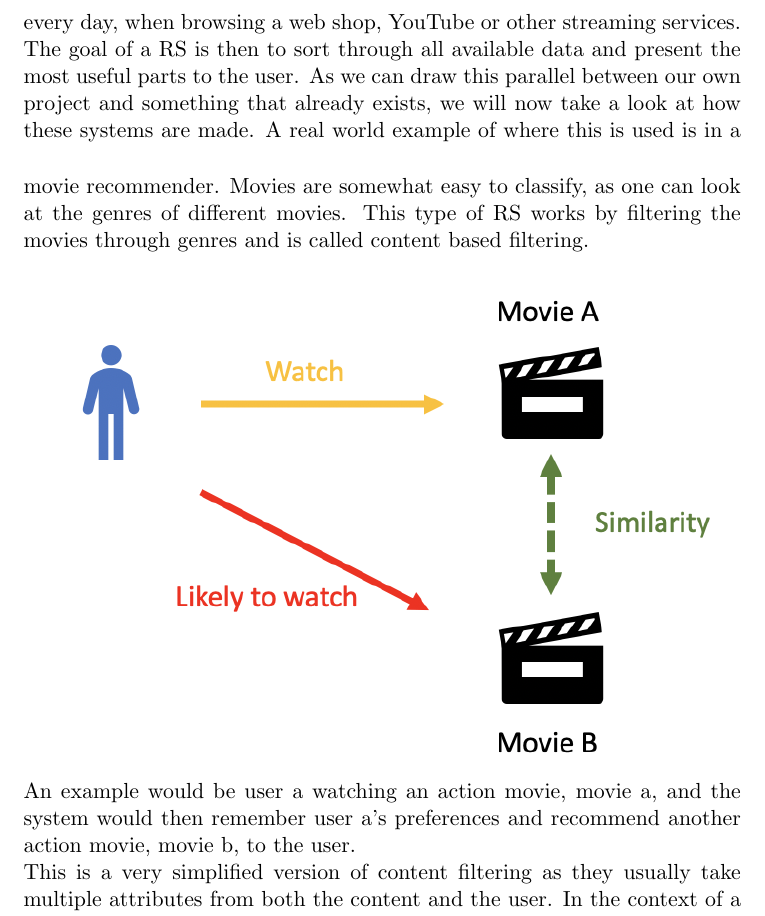
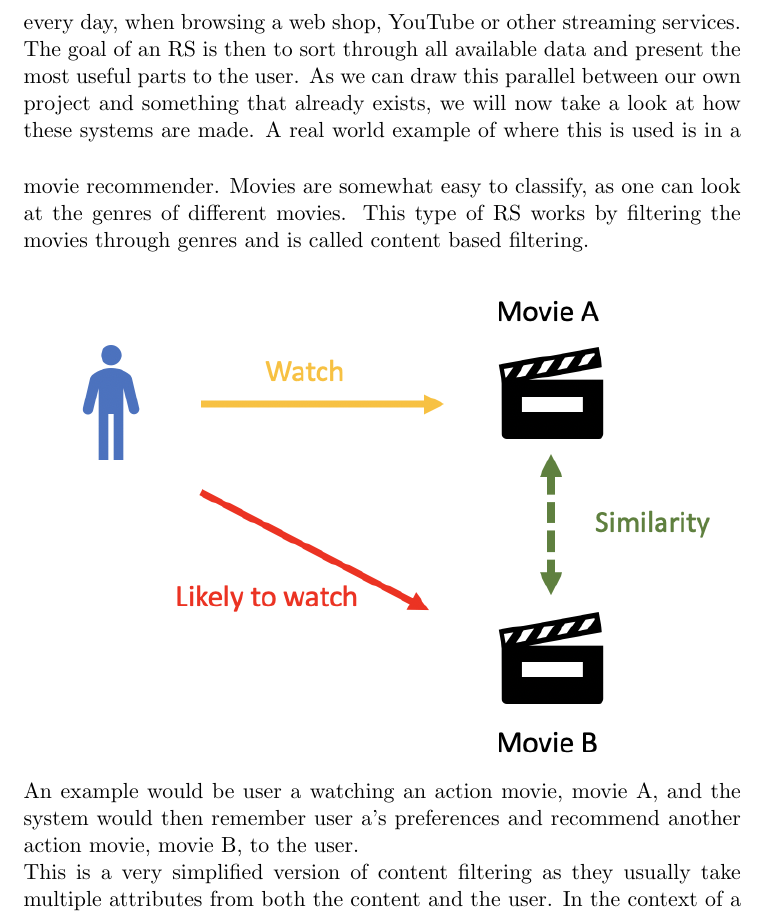
Before and after one commit to audio-engineer/aau-p1-article, a LaTeX document (src/main.tex, which reads src/recommendation-system.tex): part of page 13 of 16, cut so that both start at the same text. Compiled offline with pdfLaTeX.

Commit message:
fix issues according to textidote

```diff
--- a/src/recommendation-system.tex
+++ b/src/recommendation-system.tex
@@ -14,7 +14,7 @@ What we are really trying to do, is build a system that shows you the routes tha
 personal preferences.
 This can also be called a recommendation system (RS), this is something we all use every day, when browsing a web shop,
 YouTube or other streaming services.
-The goal of a RS is then to sort through all available data and present the most useful parts to the user.
+The goal of an RS is then to sort through all available data and present the most useful parts to the user.
 As we can draw this parallel between our own project and something that already exists, we will now take a look at how
 these systems are made.
 \vspace{5mm}
@@ -22,8 +22,8 @@ A real world example of where this is used is in a movie recommender.
 Movies are somewhat easy to classify, as one can look at the genres of different movies.
 This type of RS works by filtering the movies through genres and is called content based filtering. \newline
 \includegraphics[width =\textwidth]{images/content-filtering}
-An example would be user a watching an action movie, movie a, and the system would then remember user a's preferences
-and recommend another action movie, movie b, to the user.
+An example would be user a watching an action movie, movie A, and the system would then remember user a's preferences
+and recommend another action movie, movie B, to the user.
 \newline
 This is a very simplified version of content filtering as they usually take multiple attributes from both the content
 and the user.
```
Also changed, not shown: src/recommendation-system.tex (4 more changed lines).
